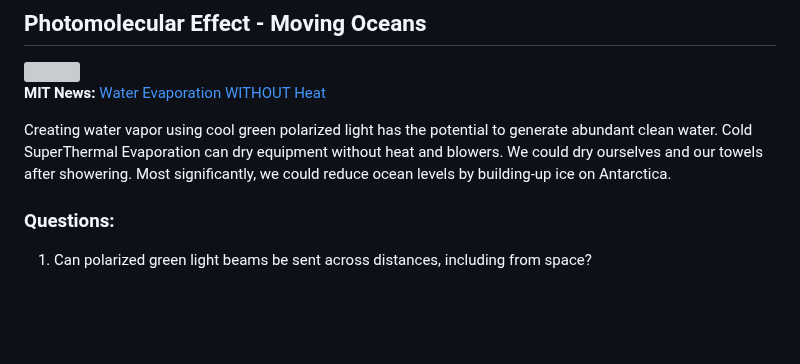
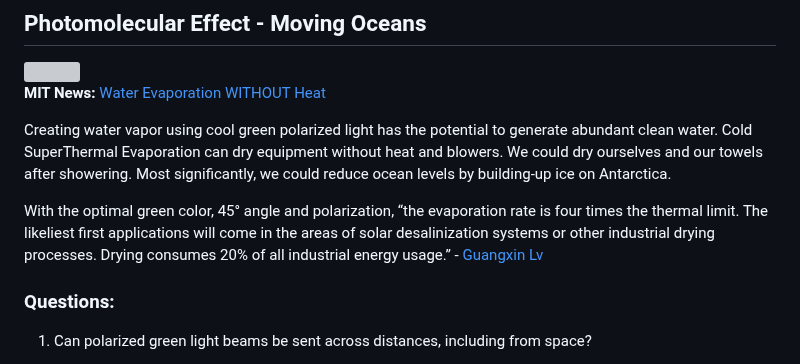
Before and after one commit to ModelEarth/evaporation-kits, a Markdown page: README.md, the part around the change. Drawn GitHub-style; blank space fills up the shorter version; grey boxes are pictures that could not be loaded.

Commit message:
Guangxin Lv quote

```diff
--- a/README.md
+++ b/README.md
@@ -10,6 +10,9 @@
 **MIT News:** [Water Evaporation WITHOUT Heat](https://news.mit.edu/2023/surprising-finding-light-makes-water-evaporate-without-heat-1031)
 
 Creating water vapor using cool green polarized light has the potential to generate abundant clean water.  Cold SuperThermal Evaporation can dry equipment without heat and blowers. We could dry ourselves and our towels after showering. Most significantly, we could reduce ocean levels by building-up ice on Antarctica.
+
+With the optimal green color, 45° angle and polarization, “the evaporation rate is four times the thermal limit. The likeliest first applications will come in the areas of solar desalinization systems or other industrial drying processes. Drying consumes 20% of all industrial energy usage.” - [Guangxin Lv](https://news.mit.edu/2024/how-light-can-vaporize-water-without-heat-0423)
+
 
 ### Questions:
 
```
